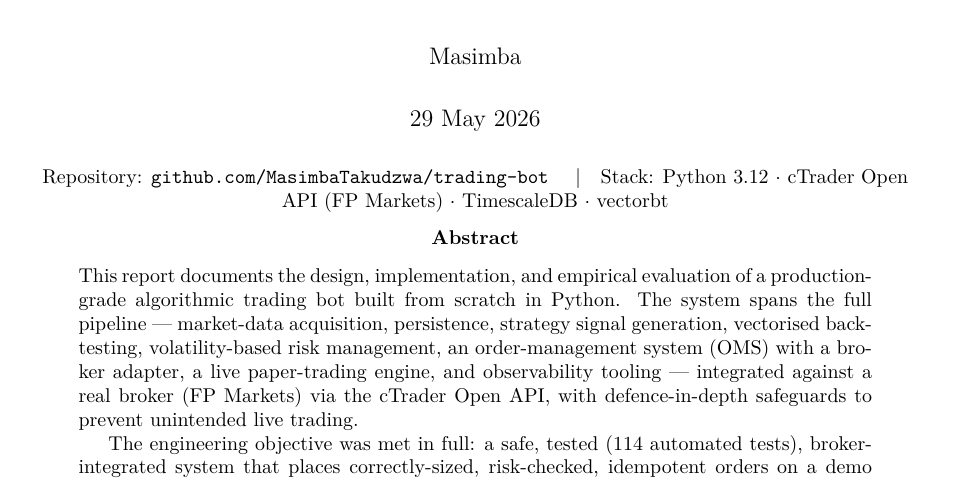
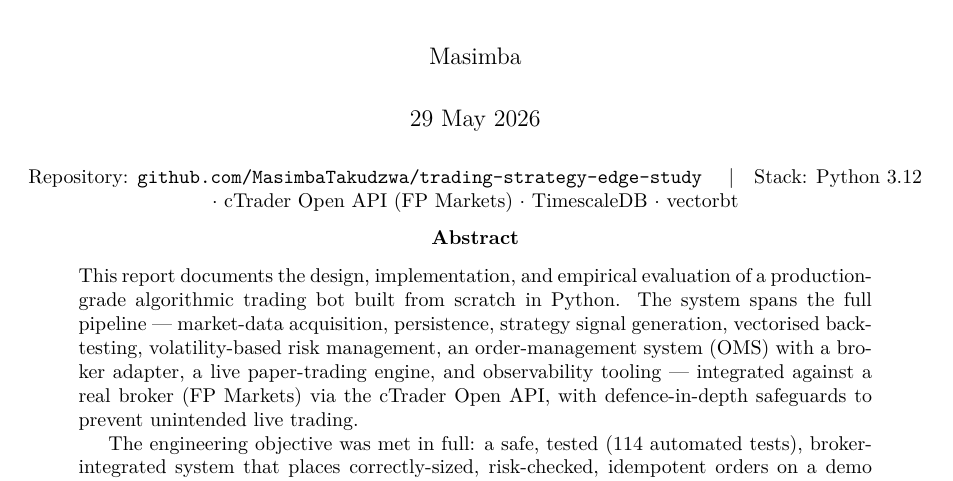
Before and after one commit to MasimbaTakudzwa/trading-strategy-edge-study, a LaTeX thesis (docs/thesis/thesis.tex): part of page 1 of 12, cut so that both start at the same text. Compiled offline with pdfLaTeX.

Commit message:
Update repo references to the new name (trading-strategy-edge-study)
README title and the thesis repository citations now point to the renamed
repo. The local directory, the Python package (trading_bot / tbot), and the
pyproject package name are intentionally left unchanged.

```diff
--- a/docs/thesis/thesis.tex
+++ b/docs/thesis/thesis.tex
@@ -29,7 +29,7 @@
 
 \begin{center}
 \small
-Repository: \texttt{github.com/MasimbaTakudzwa/trading-bot} \quad$\vert$\quad
+Repository: \texttt{github.com/MasimbaTakudzwa/trading-strategy-edge-study} \quad$\vert$\quad
 Stack: Python 3.12 $\cdot$ cTrader Open API (FP Markets) $\cdot$ TimescaleDB $\cdot$ vectorbt
 \end{center}
 
```
Also changed, not shown: docs/thesis/thesis.md (+1 -1 lines), README.md.
